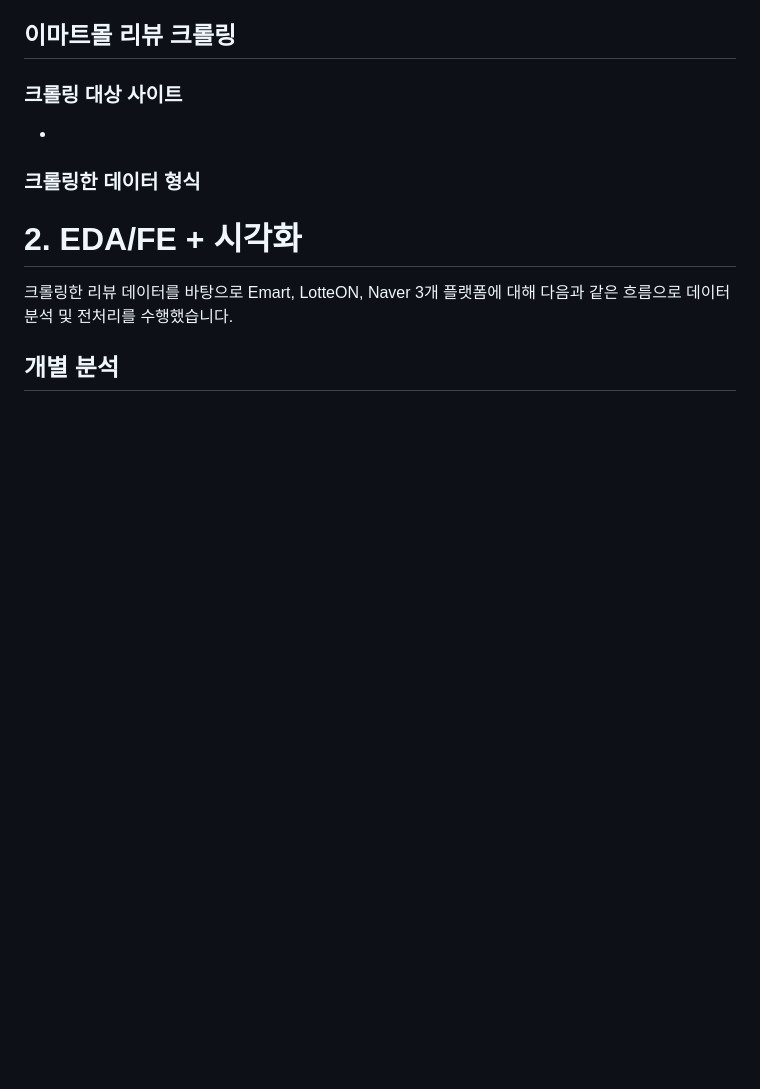
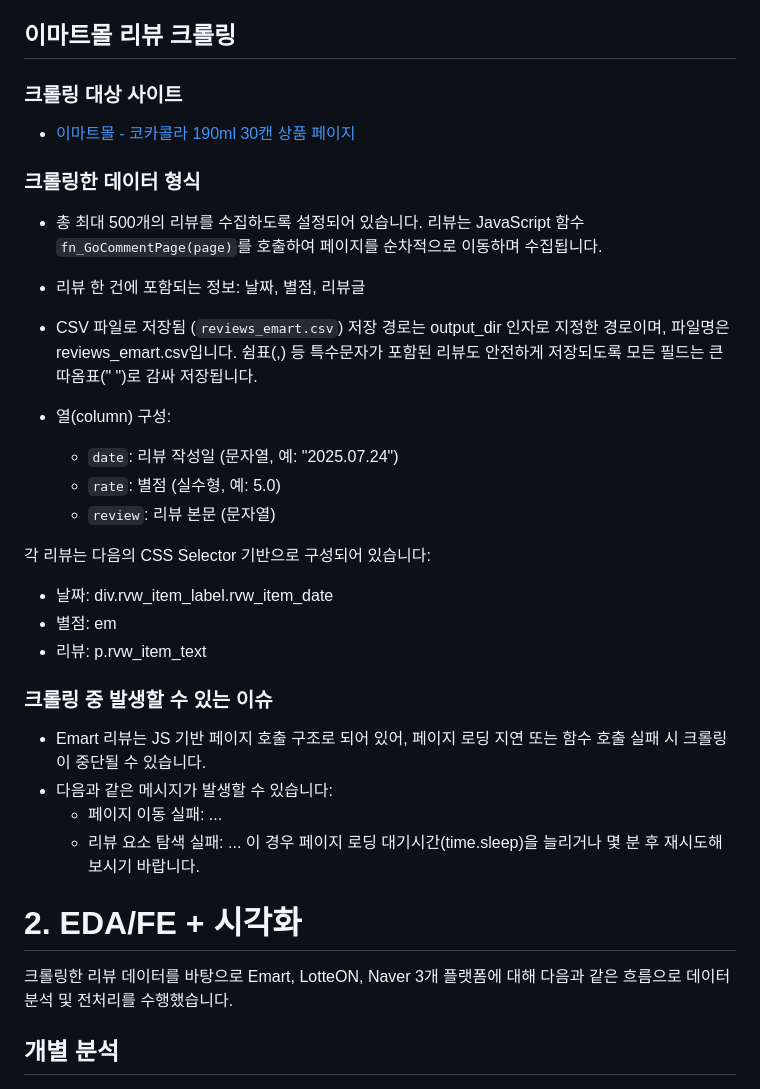
Before and after one commit to hanjisu1002/YBIGTA_newbie_team_project, a Markdown page: README.md, the part around the change. GitHub-like rendering; blank space fills up the shorter version.

Commit message:
readme crolling update

```diff
--- a/README.md
+++ b/README.md
@@ -79,12 +79,39 @@ IndexError: list index out of range
 ## 이마트몰 리뷰 크롤링
 
 ### 크롤링 대상 사이트
-- []("")
+
+- [이마트몰 - 코카콜라 190ml 30캔 상품 페이지](https://emart.ssg.com/item/itemView.ssg?itemId=1000529473806&siteNo=6001&ckwhere=danawa&appPopYn=n&utm_medium=PCS&utm_source=danawa&utm_campaign=danawa_pcs&service_id=estimatedn)
 
 ### 크롤링한 데이터 형식
 
+- 총 최대 500개의 리뷰를 수집하도록 설정되어 있습니다.
+  리뷰는 JavaScript 함수 `fn_GoCommentPage(page)`를 호출하여 페이지를 순차적으로 이동하며 수집됩니다.
+
+- 리뷰 한 건에 포함되는 정보: 날짜, 별점, 리뷰글
+
+- CSV 파일로 저장됨 (`reviews_emart.csv`)
+  저장 경로는 output_dir 인자로 지정한 경로이며, 파일명은 reviews_emart.csv입니다.
+  쉼표(,) 등 특수문자가 포함된 리뷰도 안전하게 저장되도록 모든 필드는 큰따옴표(" ")로 감싸 저장됩니다.
+
+- 열(column) 구성:
+  - `date`: 리뷰 작성일 (문자열, 예: "2025.07.24")
+  - `rate`: 별점 (실수형, 예: 5.0)
+  - `review`: 리뷰 본문 (문자열)
+
+각 리뷰는 다음의 CSS Selector 기반으로 구성되어 있습니다:
+
+- 날짜: div.rvw_item_label.rvw_item_date
+- 별점: em
+- 리뷰: p.rvw_item_text
 
 
+### 크롤링 중 발생할 수 있는 이슈
+
+- Emart 리뷰는 JS 기반 페이지 호출 구조로 되어 있어, 페이지 로딩 지연 또는 함수 호출 실패 시 크롤링이 중단될 수 있습니다.
+- 다음과 같은 메시지가 발생할 수 있습니다:
+  - 페이지 이동 실패: ...
+  - 리뷰 요소 탐색 실패: ...
+    이 경우 페이지 로딩 대기시간(time.sleep)을 늘리거나 몇 분 후 재시도해보시기 바랍니다.
 
 
 
```
